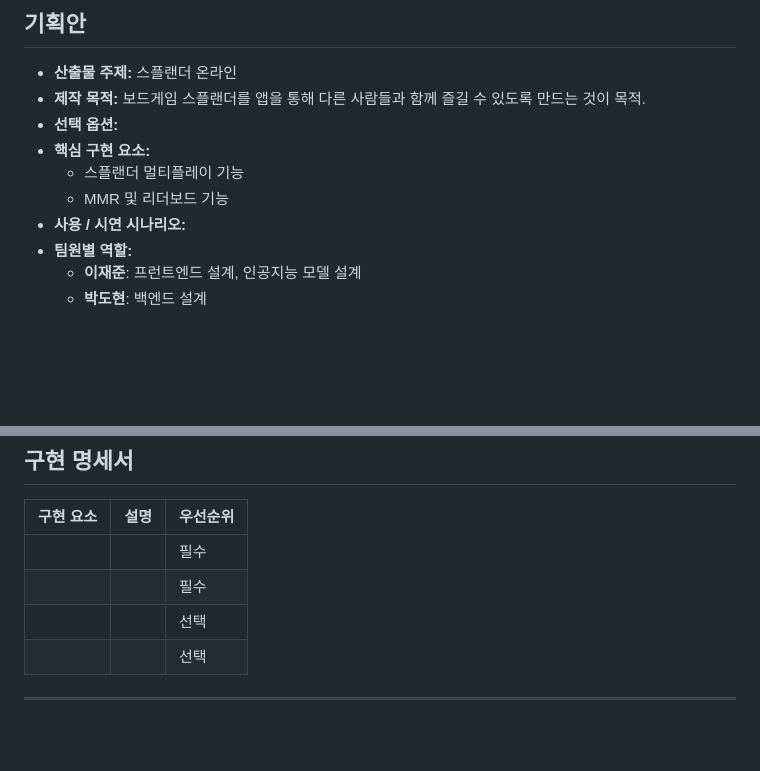
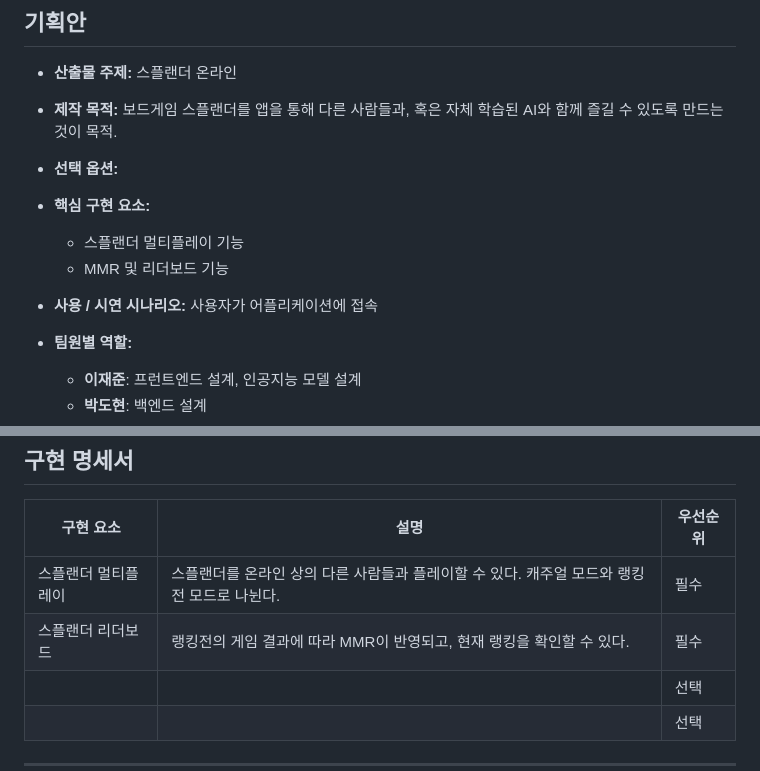
Before and after one commit to madcamp-official/26s-w2-c2-04, a Markdown page: README.md, 2 parts joined by grey strips. Rendered like a GitHub page; blank space fills up the shorter version.

Commit message:
README.md에 구현명세서 추가

```diff
--- a/README.md
+++ b/README.md
@@ -38,12 +38,13 @@
 ## 기획안
 
 - **산출물 주제:** 스플랜더 온라인
-- **제작 목적:** 보드게임 스플랜더를 앱을 통해 다른 사람들과 함께 즐길 수 있도록 만드는 것이 목적.
+- **제작 목적:** 보드게임 스플랜더를 앱을 통해 다른 사람들과, 혹은 자체 학습된 AI와 함께 즐길 수 있도록 만드는 것이 목적.
 - **선택 옵션:**
 - **핵심 구현 요소:**
   - 스플랜더 멀티플레이 기능
   - MMR 및 리더보드 기능
-- **사용 / 시연 시나리오:**
+- **사용 / 시연 시나리오:** 사용자가 어플리케이션에 접속
+
 - **팀원별 역할:**
   - **이재준**: 프런트엔드 설계, 인공지능 모델 설계
   - **박도현**: 백엔드 설계
@@ -66,8 +67,8 @@
 
 | 구현 요소 | 설명 | 우선순위 |
 |---|---|---|
-|  |  | 필수 |
-|  |  | 필수 |
+| 스플랜더 멀티플레이 | 스플랜더를 온라인 상의 다른 사람들과 플레이할 수 있다. 캐주얼 모드와 랭킹전 모드로 나뉜다. | 필수 |
+| 스플랜더 리더보드 | 랭킹전의 게임 결과에 따라 MMR이 반영되고, 현재 랭킹을 확인할 수 있다. | 필수 |
 |  |  | 선택 |
 |  |  | 선택 |
 
```
